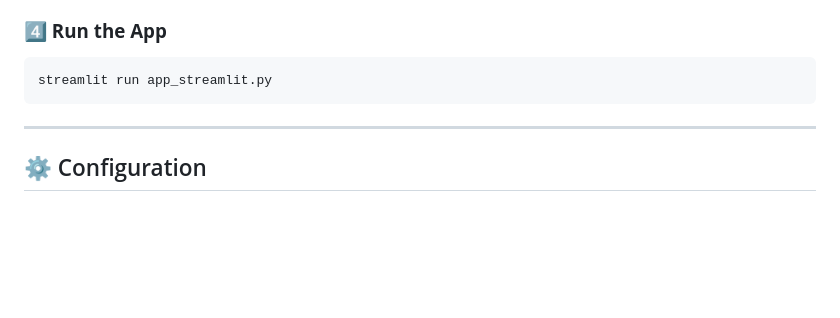
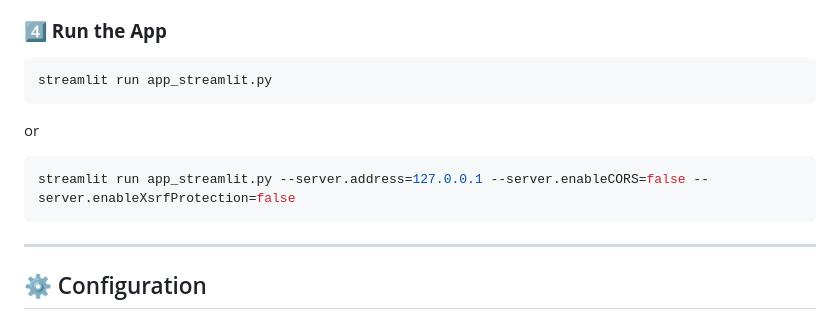
Before and after one commit to achrafkassimi/ollama-chat-data, a Markdown page: README.md, the part around the change. Rendered like a GitHub page; blank space fills up the shorter version.

````diff
--- a/README.md
+++ b/README.md
@@ -34,6 +34,10 @@ pip install -r requirements.txt
 ### **4️⃣ Run the App**
 ```bash
 streamlit run app_streamlit.py
+```
+or
+```bash
+streamlit run app_streamlit.py --server.address=127.0.0.1 --server.enableCORS=false --server.enableXsrfProtection=false
 ```
 
 ---
````
